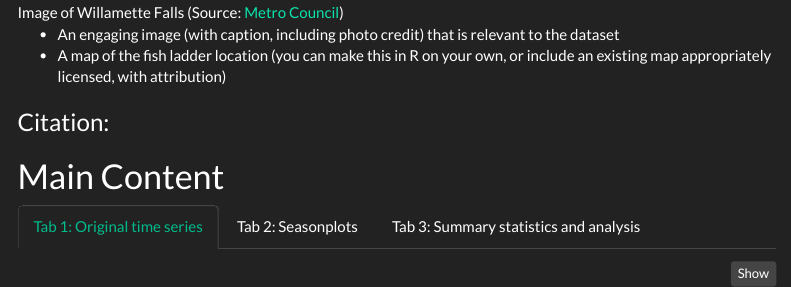
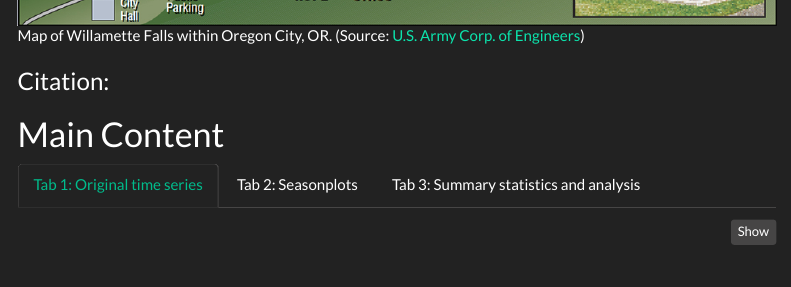
Before and after one commit to KatLeigh11/a2-task1-group17, an R Markdown document (src/salmon_group17.Rmd): the page in a window 1100 px wide, from 420 px down before the commit and from 910 px down after it. Rendered offline with R 4.5, knitr and Pandoc, with nearby package versions; some code elsewhere in the file could not run offline; menus at the side of the page are left out; column names are cleaned by a stand-in for the janitor package.

Commit message:
Added final map of fish ladder at Willamette Falls

```diff
--- a/src/salmon_group17.Rmd
+++ b/src/salmon_group17.Rmd
@@ -32,8 +32,8 @@
 ![Image of Willamette Falls
 (Source: [Metro Council](https://www.oregonmetro.gov/))](https://www.oregonmetro.gov/sites/default/files/styles/content/public/media/falls.jpg?itok=hHqUtmo3)
 
-- An engaging image (with caption, including photo credit) that is relevant to the dataset
-- A map of the fish ladder location (you can make this in R on your own, or include an existing map appropriately licensed, with attribution)
+![Map of Willamette Falls within Oregon City, OR.
+(Source: [U.S. Army Corp. of Engineers](https://www.nwp.usace.army.mil/willamette/locks/))](willamette_falls_map.png)
 
 ### Citation:
 
```
Also changed, not shown: src/salmon_group17.html, src/willamette_falls_map.png (added), willamette_map.jpg (deleted).
